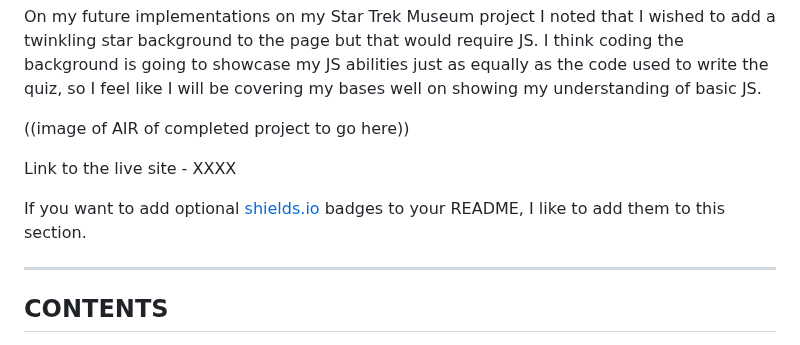
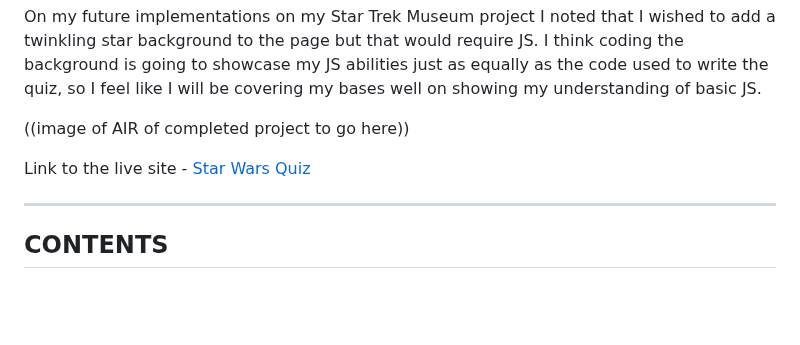
Before and after one commit to emmy-codes/Star-Trek-Quiz, a Markdown page: README.md, the part around the change. GitHub-like rendering; blank space fills up the shorter version.

Commit message:
Update README.md
Add link to Github pages deployment

```diff
--- a/README.md
+++ b/README.md
@@ -6,9 +6,7 @@ On my future implementations on my Star Trek Museum project I noted that I wishe
 
 ((image of AIR of completed project to go here))
 
-Link to the live site - XXXX
-
-If you want to add optional [shields.io](https://shields.io) badges to your README, I like to add them to this section.
+Link to the live site - [Star Wars Quiz](https://emmy-codes.github.io/Star-Wars-Quiz/)
 
 ---
 
```
